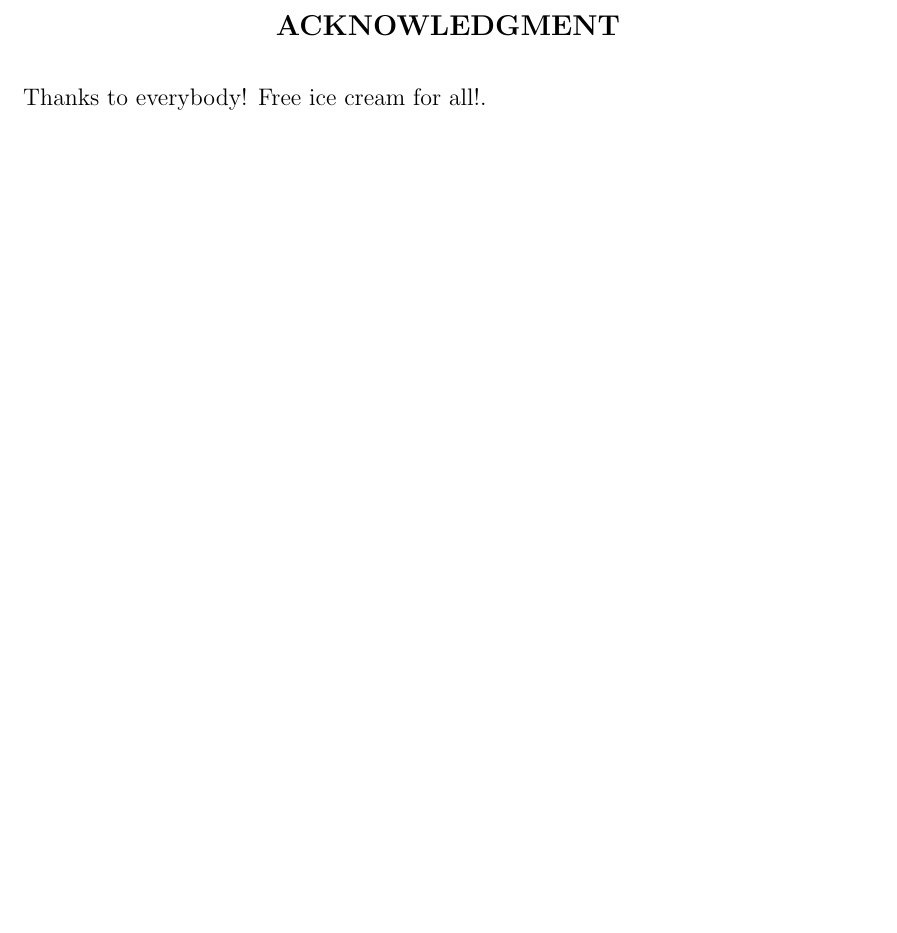
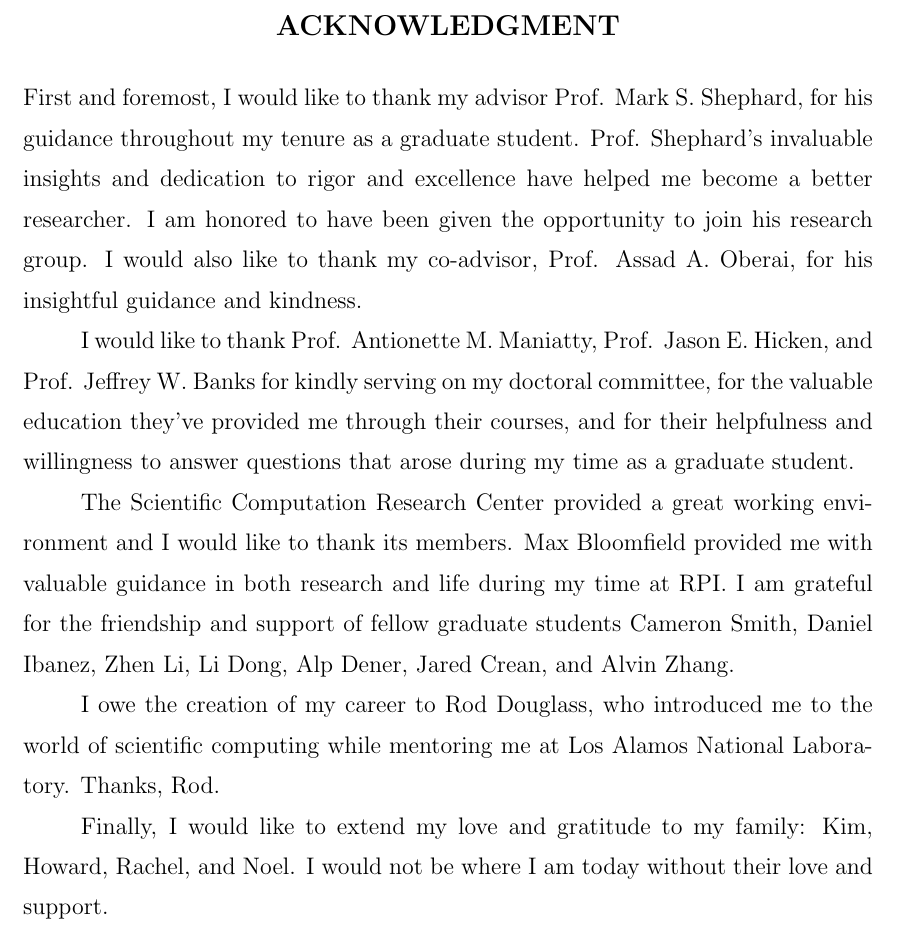
Before and after one commit to bgranzow/thesis, a LaTeX thesis (thesis.tex, which reads acknowledge.tex): part of page 11 of 137, cut so that both start at the same text, the shorter picture padded with empty space. Compiled offline with pdfLaTeX.

Commit message:
acknowledge : many peeps

```diff
--- a/acknowledge.tex
+++ b/acknowledge.tex
@@ -1,2 +1,34 @@
 \specialhead{ACKNOWLEDGMENT}
-Thanks to everybody! Free ice cream for all!.
+
+First and foremost, I would like to thank my advisor
+Prof. Mark S. Shephard, for his guidance throughout my tenure
+as a graduate student. Prof. Shephard's invaluable insights
+and dedication to rigor and excellence have helped me become
+a better researcher. I am honored to have been given the
+opportunity to join his research group. I would also like
+to thank my co-advisor, Prof. Assad A. Oberai, for his
+insightful guidance and kindness.
+
+I would like to thank Prof. Antionette M. Maniatty,
+Prof. Jason E. Hicken, and Prof. Jeffrey W. Banks for
+kindly serving on my doctoral committee, for the valuable
+education they've provided me through their courses,
+and for their helpfulness and willingness to answer questions
+that arose during my time as a graduate student.
+
+The Scientific Computation Research Center provided a
+great working environment and I would like to thank its
+members. Max Bloomfield provided me with valuable guidance
+in both research and life during my time at RPI.
+I am grateful for the friendship and support of fellow
+graduate students Cameron Smith, Daniel Ibanez, Zhen Li,
+Li Dong, Alp Dener, Jared Crean, and Alvin Zhang.
+
+I owe the creation of my career to Rod Douglass, who
+introduced me to the world of scientific computing while
+mentoring me at Los Alamos National Laboratory.
+Thanks, Rod.
+
+Finally, I would like to extend my love and gratitude
+to my family: Kim, Howard, Rachel, and Noel. I would not
+be where I am today without their love and support.
```
